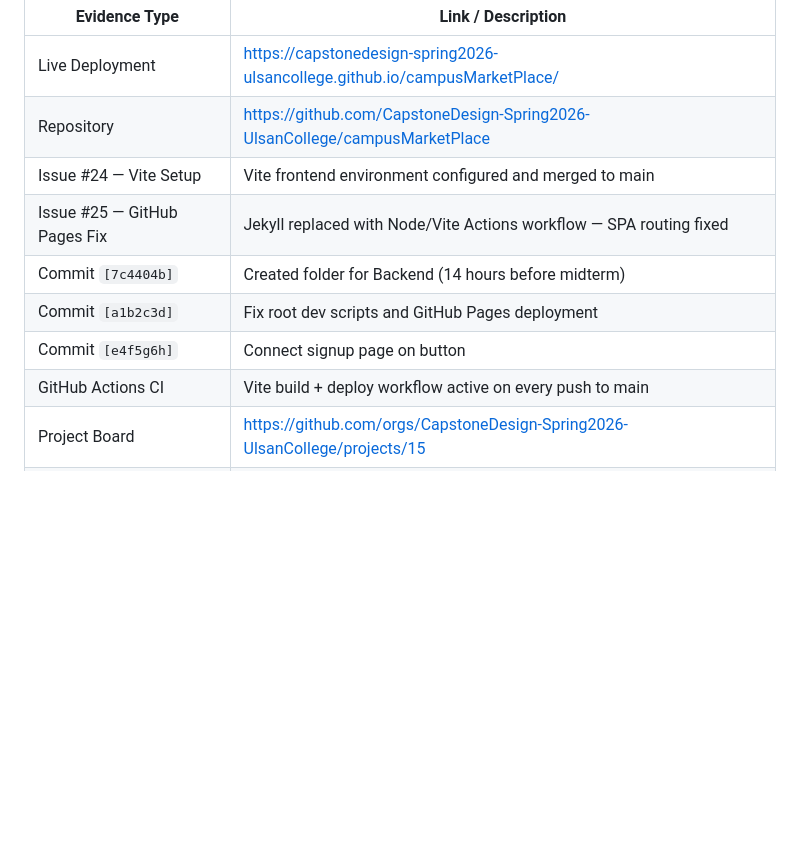
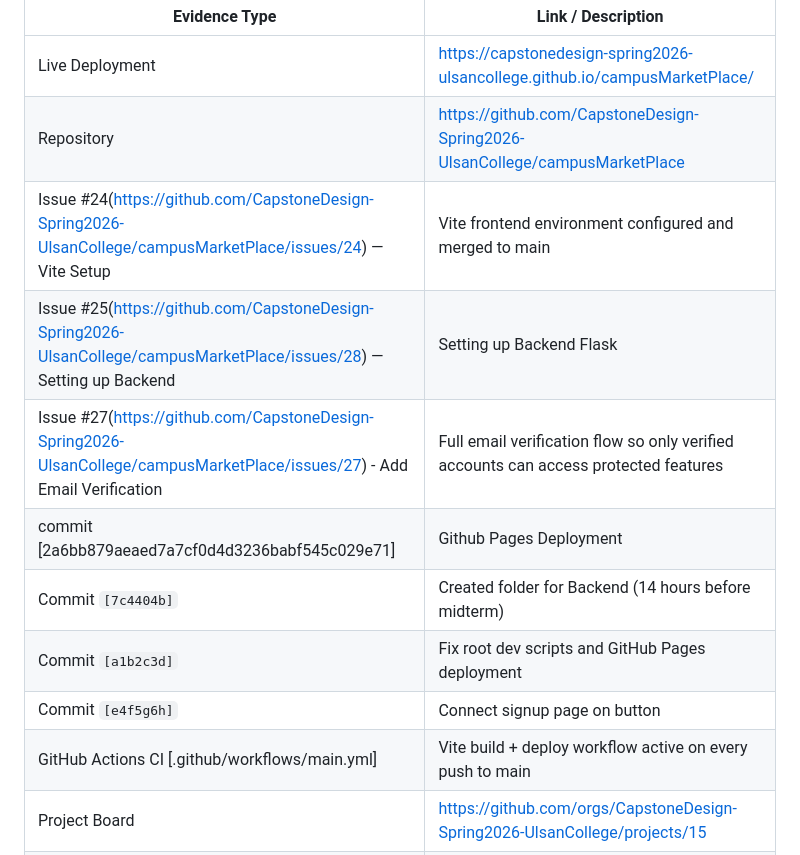
Before and after one commit to CapstoneDesign-Spring2026-UlsanCollege/campusMarketPlace, a Markdown page: docs/Midterm/MIDTERM_SUBMISSION.md, the part around the change. Drawn GitHub-style; blank space fills up the shorter version.

Commit message:
Enhance MIDTERM_SUBMISSION.md with issue links and details
Updated issue links and added details for backend setup and email verification.

```diff
--- a/docs/Midterm/MIDTERM_SUBMISSION.md
+++ b/docs/Midterm/MIDTERM_SUBMISSION.md
@@ -111,12 +111,14 @@ The Sprint 2 document reflects the current project direction and matches the Mid
 |--------------|-------------------|
 | Live Deployment | https://capstonedesign-spring2026-ulsancollege.github.io/campusMarketPlace/ |
 | Repository | https://github.com/CapstoneDesign-Spring2026-UlsanCollege/campusMarketPlace |
-| Issue #24 — Vite Setup | Vite frontend environment configured and merged to main |
-| Issue #25 — GitHub Pages Fix | Jekyll replaced with Node/Vite Actions workflow — SPA routing fixed |
+| Issue #24(https://github.com/CapstoneDesign-Spring2026-UlsanCollege/campusMarketPlace/issues/24) — Vite Setup | Vite frontend environment configured and merged to main |
+| Issue #25(https://github.com/CapstoneDesign-Spring2026-UlsanCollege/campusMarketPlace/issues/28) — Setting up Backend | Setting up Backend Flask |
+| Issue #27(https://github.com/CapstoneDesign-Spring2026-UlsanCollege/campusMarketPlace/issues/27) - Add Email Verification | Full email verification flow so only verified accounts can access protected features |
+| commit [2a6bb879aeaed7a7cf0d4d3236babf545c029e71] | Github Pages Deployment |
 | Commit `[7c4404b]` | Created folder for Backend (14 hours before midterm) |
 | Commit `[a1b2c3d]` | Fix root dev scripts and GitHub Pages deployment |
 | Commit `[e4f5g6h]` | Connect signup page on button |
-| GitHub Actions CI | Vite build + deploy workflow active on every push to main |
+| GitHub Actions CI [.github/workflows/main.yml] | Vite build + deploy workflow active on every push to main |
 | Project Board | https://github.com/orgs/CapstoneDesign-Spring2026-UlsanCollege/projects/15 |
 | Total Commits | 107 commits across 8 active branches, 8 team contributors |
 | Language Stats | JS 58.3%, CSS 26.3%, HTML 1.8%, Python 13.6% |
```
